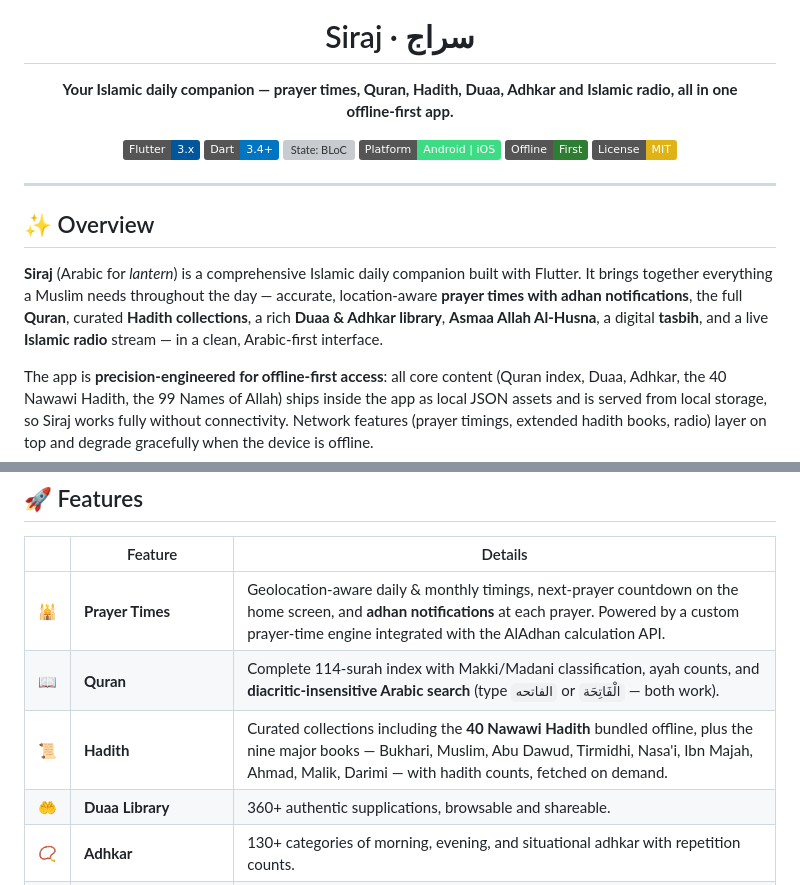
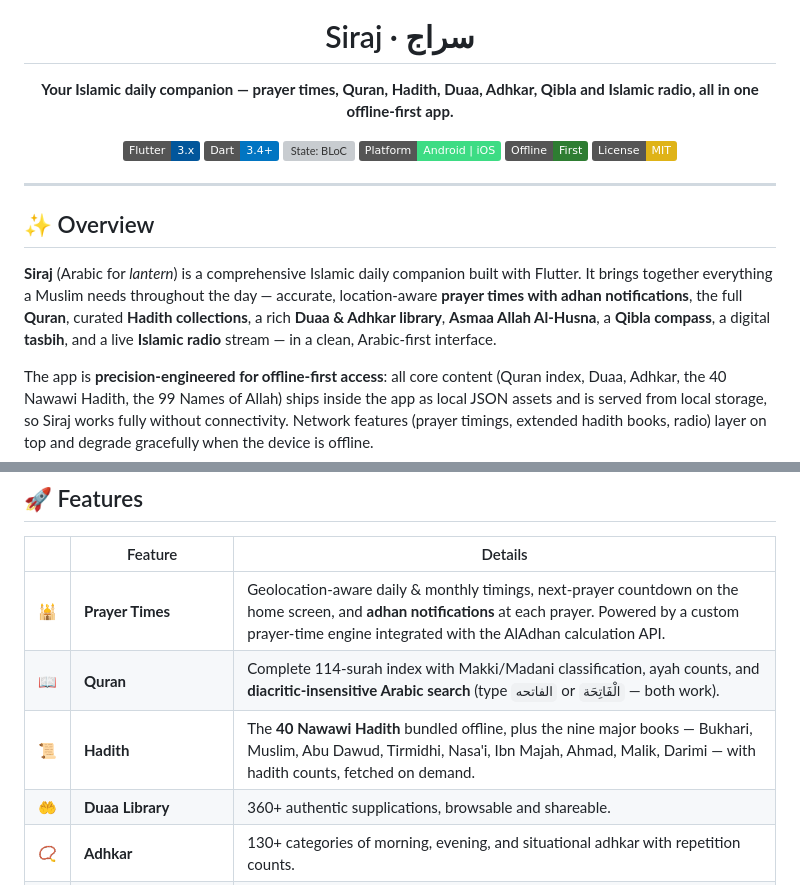
Before and after one commit to MuAshraf811/siraj, a Markdown page: README.md, 2 parts joined by grey strips. GitHub-like rendering; badges without logos; grey boxes are pictures that could not be loaded.

```diff
--- a/README.md
+++ b/README.md
@@ -4,7 +4,7 @@
 
 # Siraj · سراج
 
-**Your Islamic daily companion — prayer times, Quran, Hadith, Duaa, Adhkar and Islamic radio, all in one offline‑first app.**
+**Your Islamic daily companion — prayer times, Quran, Hadith, Duaa, Adhkar, Qibla and Islamic radio, all in one offline‑first app.**
 
 [![Flutter](https://img.shields.io/badge/Flutter-3.x-02569B?logo=flutter&logoColor=white)](https://flutter.dev)
 [![Dart](https://img.shields.io/badge/Dart-3.4+-0175C2?logo=dart&logoColor=white)](https://dart.dev)
@@ -19,7 +19,7 @@
 
 ## ✨ Overview
 
-**Siraj** (Arabic for *lantern*) is a comprehensive Islamic daily companion built with Flutter. It brings together everything a Muslim needs throughout the day — accurate, location‑aware **prayer times with adhan notifications**, the full **Quran**, curated **Hadith collections**, a rich **Duaa & Adhkar library**, **Asmaa Allah Al‑Husna**, a digital **tasbih**, and a live **Islamic radio** stream — in a clean, Arabic‑first interface.
+**Siraj** (Arabic for *lantern*) is a comprehensive Islamic daily companion built with Flutter. It brings together everything a Muslim needs throughout the day — accurate, location‑aware **prayer times with adhan notifications**, the full **Quran**, curated **Hadith collections**, a rich **Duaa & Adhkar library**, **Asmaa Allah Al‑Husna**, a **Qibla compass**, a digital **tasbih**, and a live **Islamic radio** stream — in a clean, Arabic‑first interface.
 
 The app is **precision‑engineered for offline‑first access**: all core content (Quran index, Duaa, Adhkar, the 40 Nawawi Hadith, the 99 Names of Allah) ships inside the app as local JSON assets and is served from local storage, so Siraj works fully without connectivity. Network features (prayer timings, extended hadith books, radio) layer on top and degrade gracefully when the device is offline.
 
@@ -47,7 +47,7 @@ The app is **precision‑engineered for offline‑first access**: all core conte
 |---|---|---|
 | 🕌 | **Prayer Times** | Geolocation‑aware daily & monthly timings, next‑prayer countdown on the home screen, and **adhan notifications** at each prayer. Powered by a custom prayer‑time engine integrated with the AlAdhan calculation API. |
 | 📖 | **Quran** | Complete 114‑surah index with Makki/Madani classification, ayah counts, and **diacritic‑insensitive Arabic search** (type `الفاتحه` or `الْفَاتِحَة` — both work). |
-| 📜 | **Hadith** | Curated collections including the **40 Nawawi Hadith** bundled offline, plus the nine major books — Bukhari, Muslim, Abu Dawud, Tirmidhi, Nasa'i, Ibn Majah, Ahmad, Malik, Darimi — with hadith counts, fetched on demand. |
+| 📜 | **Hadith** | The **40 Nawawi Hadith** bundled offline, plus the nine major books — Bukhari, Muslim, Abu Dawud, Tirmidhi, Nasa'i, Ibn Majah, Ahmad, Malik, Darimi — with hadith counts, fetched on demand. |
 | 🤲 | **Duaa Library** | 360+ authentic supplications, browsable and shareable. |
 | 📿 | **Adhkar** | 130+ categories of morning, evening, and situational adhkar with repetition counts. |
 | 🕋 | **Asmaa Allah Al‑Husna** | The 99 Names of Allah with meanings — a random name surfaces on the home screen daily. |
```
